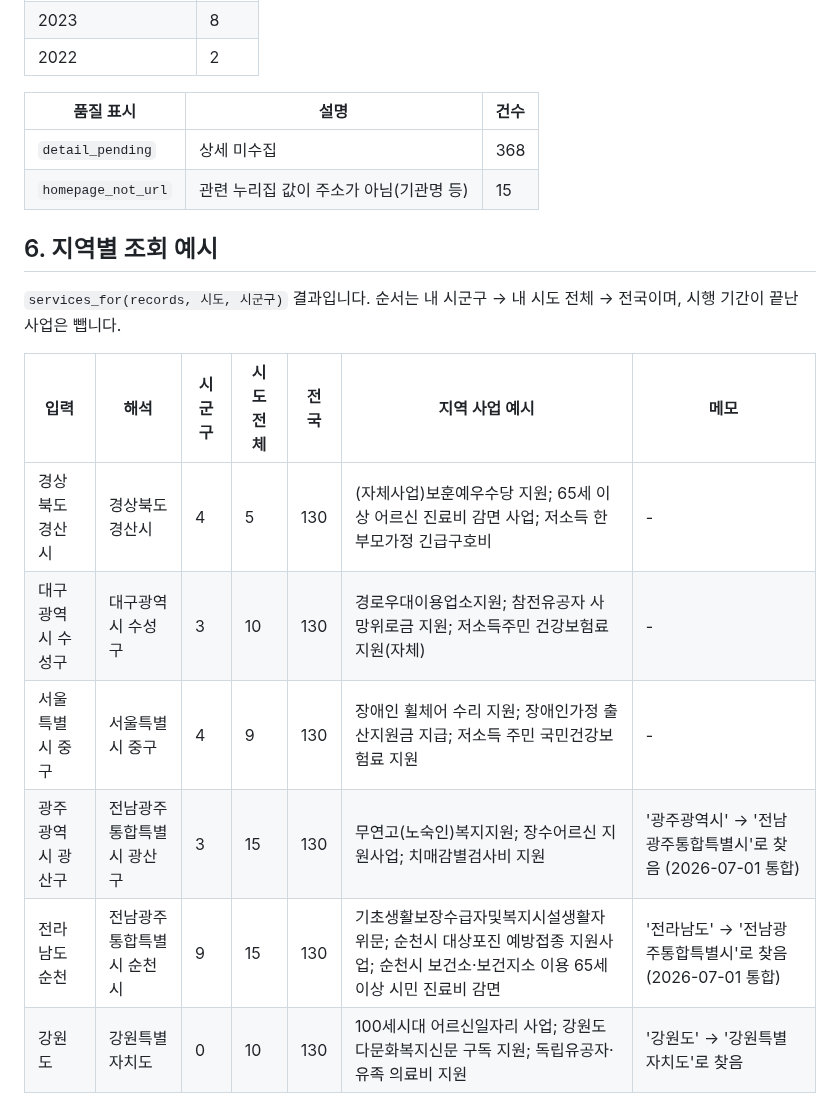
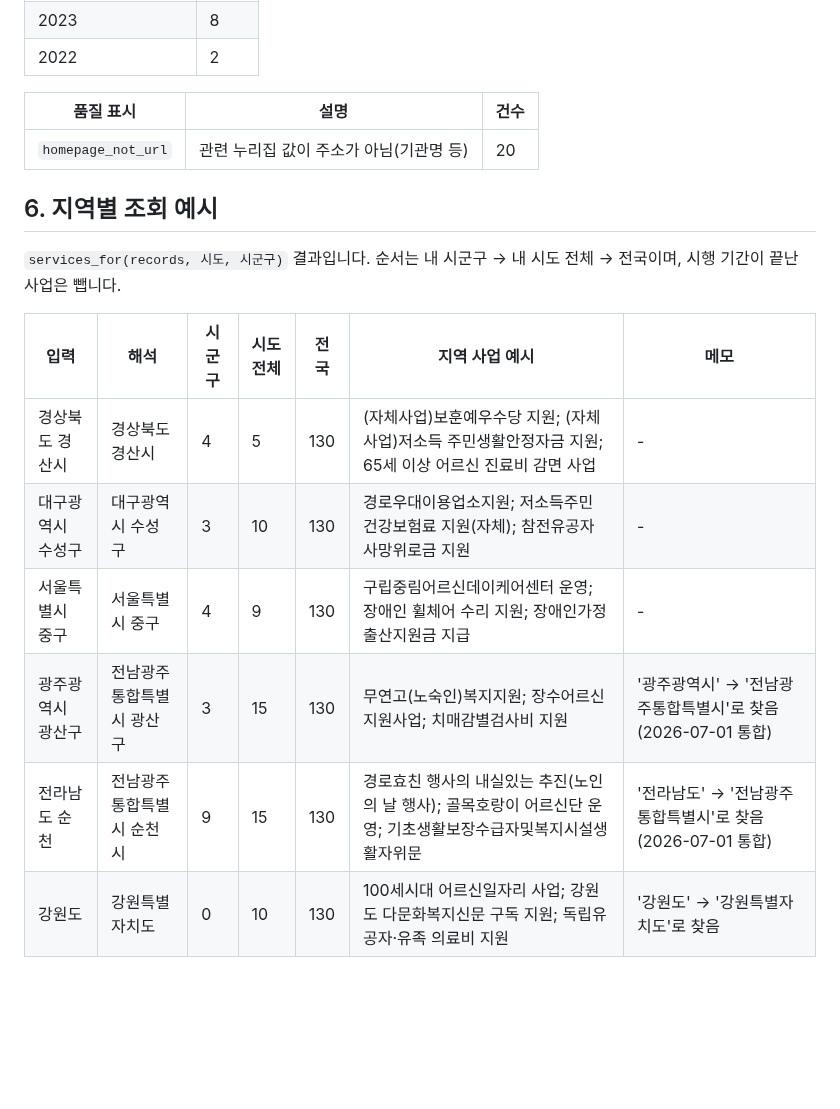
Before and after one commit to dlwlssud123/SoftwareProject, a Markdown page: docs/data/welfare_regional_report.md, the part around one of its changes. Drawn GitHub-style; blank space fills up the shorter version.

```diff
--- a/docs/data/welfare_regional_report.md
+++ b/docs/data/welfare_regional_report.md
@@ -79,8 +79,7 @@
 
 | 품질 표시 | 설명 | 건수 |
 |---|---|---|
-| `detail_pending` | 상세 미수집 | 368 |
-| `homepage_not_url` | 관련 누리집 값이 주소가 아님(기관명 등) | 15 |
+| `homepage_not_url` | 관련 누리집 값이 주소가 아님(기관명 등) | 20 |
 
 ## 6. 지역별 조회 예시
 
@@ -88,11 +87,11 @@
 
 | 입력 | 해석 | 시군구 | 시도 전체 | 전국 | 지역 사업 예시 | 메모 |
 |---|---|---|---|---|---|---|
-| 경상북도 경산시 | 경상북도 경산시 | 4 | 5 | 130 | (자체사업)보훈예우수당 지원; 65세 이상 어르신 진료비 감면 사업; 저소득 한부모가정 긴급구호비 | - |
-| 대구광역시 수성구 | 대구광역시 수성구 | 3 | 10 | 130 | 경로우대이용업소지원; 참전유공자 사망위로금 지원; 저소득주민 건강보험료 지원(자체) | - |
-| 서울특별시 중구 | 서울특별시 중구 | 4 | 9 | 130 | 장애인 휠체어 수리 지원; 장애인가정 출산지원금 지급; 저소득 주민 국민건강보험료 지원 | - |
+| 경상북도 경산시 | 경상북도 경산시 | 4 | 5 | 130 | (자체사업)보훈예우수당 지원; (자체사업)저소득 주민생활안정자금 지원; 65세 이상 어르신 진료비 감면 사업 | - |
+| 대구광역시 수성구 | 대구광역시 수성구 | 3 | 10 | 130 | 경로우대이용업소지원; 저소득주민 건강보험료 지원(자체); 참전유공자 사망위로금 지원 | - |
+| 서울특별시 중구 | 서울특별시 중구 | 4 | 9 | 130 | 구립중림어르신데이케어센터 운영; 장애인 휠체어 수리 지원; 장애인가정 출산지원금 지급 | - |
 | 광주광역시 광산구 | 전남광주통합특별시 광산구 | 3 | 15 | 130 | 무연고(노숙인)복지지원; 장수어르신 지원사업; 치매감별검사비 지원 | '광주광역시' → '전남광주통합특별시'로 찾음 (2026-07-01 통합) |
-| 전라남도 순천 | 전남광주통합특별시 순천시 | 9 | 15 | 130 | 기초생활보장수급자및복지시설생활자위문; 순천시 대상포진 예방접종 지원사업; 순천시 보건소·보건지소 이용 65세이상 시민 진료비 감면 | '전라남도' → '전남광주통합특별시'로 찾음 (2026-07-01 통합) |
+| 전라남도 순천 | 전남광주통합특별시 순천시 | 9 | 15 | 130 | 경로효친 행사의 내실있는 추진(노인의 날 행사); 골목호랑이 어르신단 운영; 기초생활보장수급자및복지시설생활자위문 | '전라남도' → '전남광주통합특별시'로 찾음 (2026-07-01 통합) |
 | 강원도 | 강원특별자치도 | 0 | 10 | 130 | 100세시대 어르신일자리 사업; 강원도 다문화복지신문 구독 지원; 독립유공자·유족 의료비 지원 | '강원도' → '강원특별자치도'로 찾음 |
 
 ## 7. 원칙과 제한
```
Also changed, not shown: other parts of docs/data/welfare_regional_report.md (+27 -27 lines), docs/data/welfare_contract.md (+3 -3 lines).
